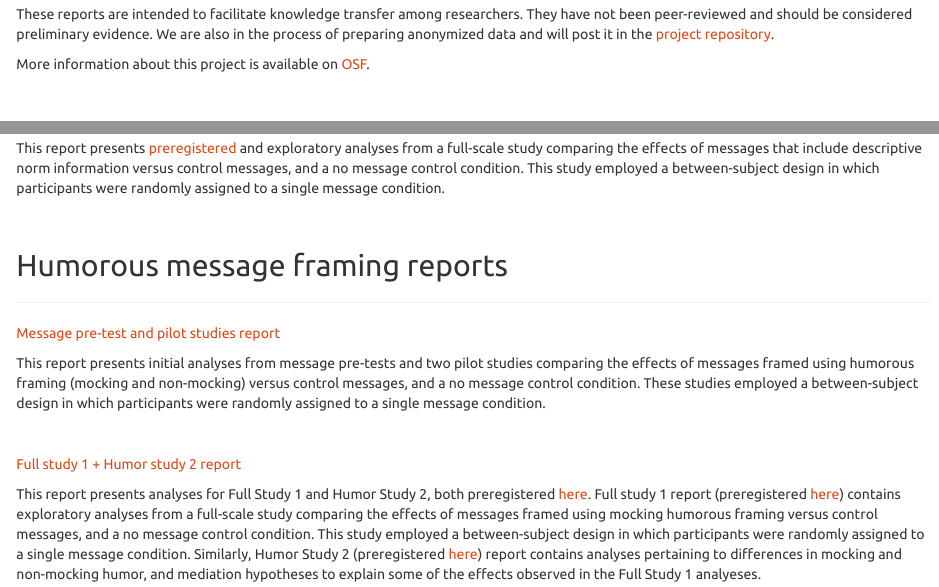
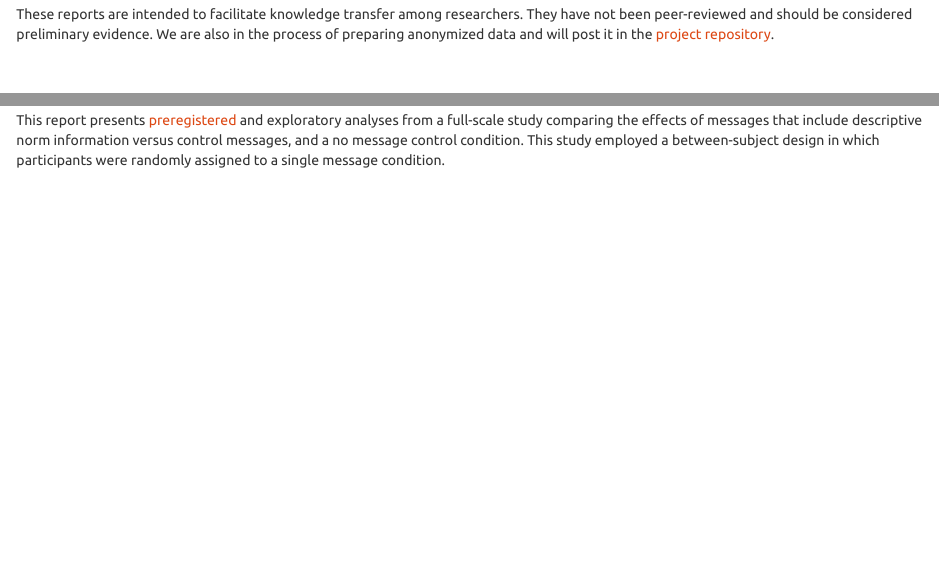
Before and after one commit to cnlab/covid19-message-framing, an R Markdown document (index.Rmd): the page in a window 1100 px wide, from 190 px down, and a second part further down, joined at a grey line. The pictures show the output file index.html that the author committed with the source, opened offline.

Commit message:
udpated reports

```diff
--- a/index.Rmd
+++ b/index.Rmd
@@ -16,8 +16,6 @@ knitr::opts_chunk$set(echo = TRUE)
 Below you'll find a series of reports from the health message framing studies related to COVID-19 conducted by the [Communication Neuroscience Lab at the University of Pennsylvania](https://cn.asc.upenn.edu/).
 
 These reports are intended to facilitate knowledge transfer among researchers. They have not been peer-reviewed and should be considered preliminary evidence. We are also in the process of preparing anonymized data and will post it in the [project repository](https://github.com/cnlab/covid19-message-framing).
-
-More information about this project is available on [OSF](https://osf.io/8hn2g/).
 
 <br>
 
@@ -80,19 +78,3 @@ This report presents [preregistered](https://osf.io/xcrmn/) and exploratory anal
 This report presents [preregistered](https://osf.io/xg4sa) and exploratory analyses from a full-scale study comparing the effects of messages that include descriptive norm information versus control messages, and a no message control condition. This study employed a between-subject design in which participants were randomly assigned to a single message condition.
 
 <br>
-
-## Humorous message framing reports
-
----
-
-[Message pre-test and pilot studies report](humor/report-pilots-pretest.html)
-
-This report presents initial analyses from message pre-tests and two pilot studies comparing the effects of messages framed using humorous framing (mocking and non-mocking) versus control messages, and a no message control condition. These studies employed a between-subject design in which participants were randomly assigned to a single message condition.
-
-<br>
-
-[Full study 1 + Humor study 2 report](humor/report-study1-humor2.html)
-
-This report presents analyses for Full Study 1 and Humor Study 2, both preregistered [here](https://osf.io/8hn2g/). Full study 1 report (preregistered [here](https://osf.io/kj4yt)) contains exploratory analyses from a full-scale study comparing the effects of messages framed using mocking humorous framing versus control messages, and a no message control condition. This study employed a between-subject design in which participants were randomly assigned to a single message condition. Similarly, Humor Study 2 (preregistered [here](https://osf.io/ay3dj)) report contains analyses pertaining to differences in mocking and non-mocking humor, and mediation hypotheses to explain some of the effects observed in the Full Study 1 analyeses.
-
-<br>
```
Also changed, not shown: index.html.
